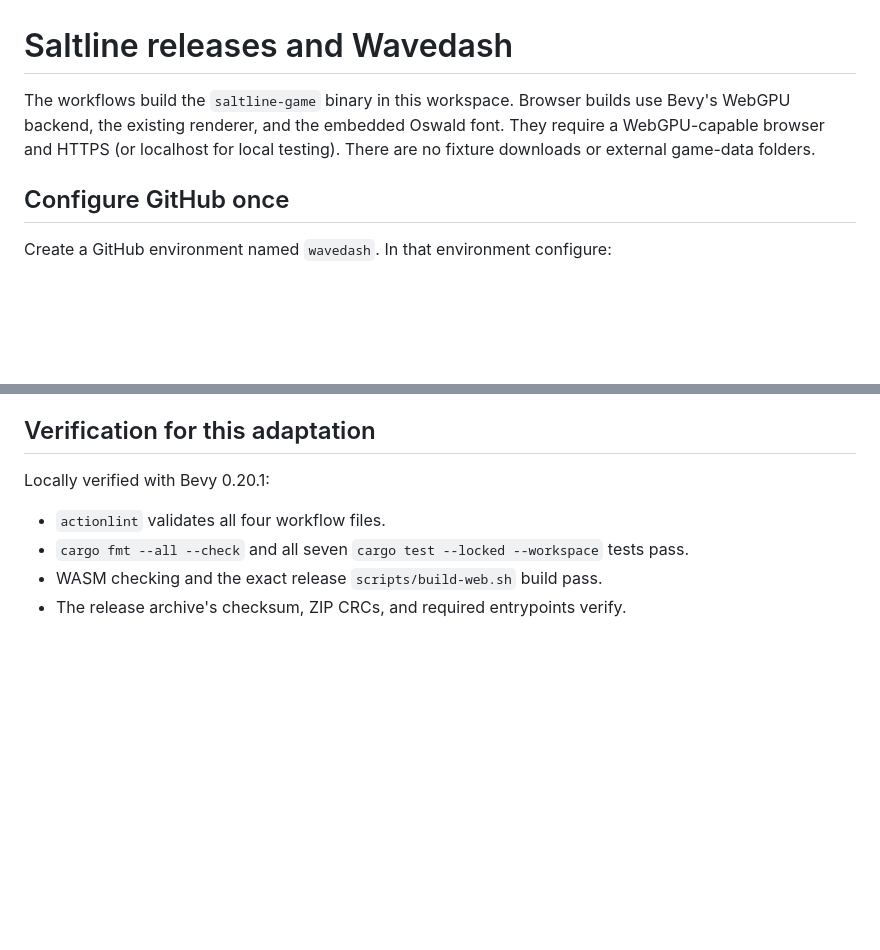
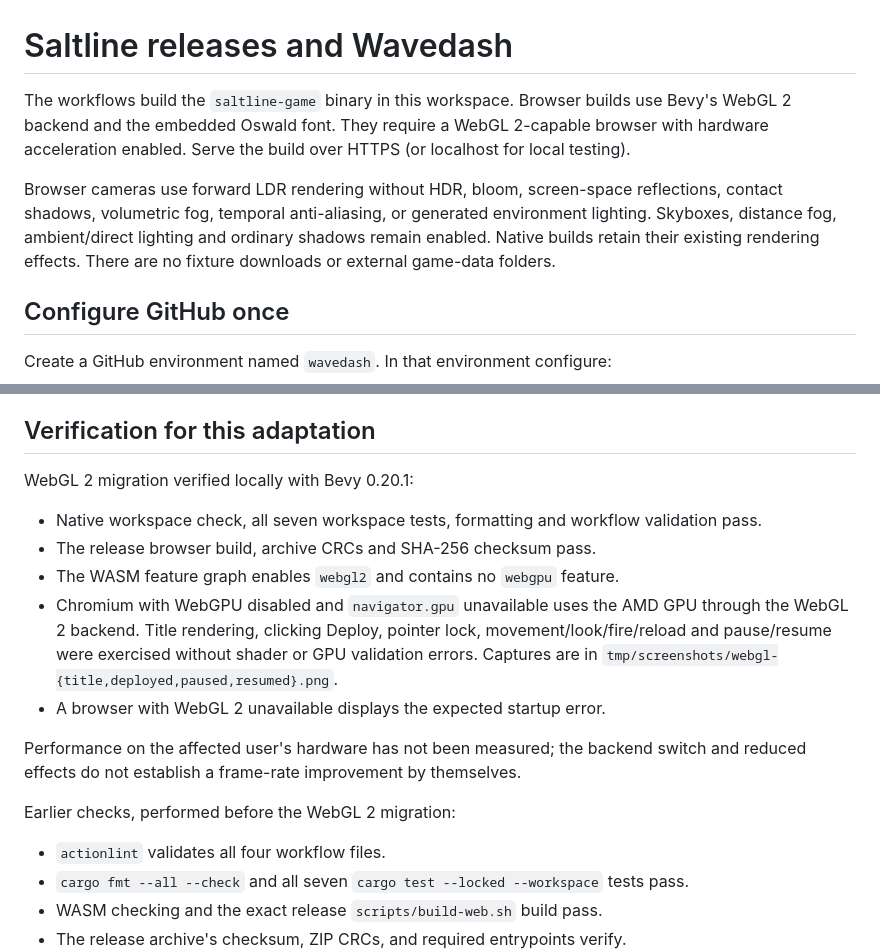
Before and after one commit to ianpurton/saltline, a Markdown page: docs/releases.md, 2 parts joined by grey strips. GitHub-like rendering; blank space fills up the shorter version.

```diff
--- a/docs/releases.md
+++ b/docs/releases.md
@@ -1,8 +1,14 @@
 # Saltline releases and Wavedash
 
 The workflows build the `saltline-game` binary in this workspace. Browser builds
-use Bevy's WebGPU backend, the existing renderer, and the embedded Oswald font.
-They require a WebGPU-capable browser and HTTPS (or localhost for local testing).
+use Bevy's WebGL 2 backend and the embedded Oswald font. They require a
+WebGL 2-capable browser with hardware acceleration enabled. Serve the build over
+HTTPS (or localhost for local testing).
+
+Browser cameras use forward LDR rendering without HDR, bloom, screen-space
+reflections, contact shadows, volumetric fog, temporal anti-aliasing, or generated
+environment lighting. Skyboxes, distance fog, ambient/direct lighting and ordinary
+shadows remain enabled. Native builds retain their existing rendering effects.
 There are no fixture downloads or external game-data folders.
 
 ## Configure GitHub once
@@ -60,7 +66,21 @@ or the final hosted iframe; the uploaded playtest remains the final deployment c
 
 ## Verification for this adaptation
 
-Locally verified with Bevy 0.20.1:
+WebGL 2 migration verified locally with Bevy 0.20.1:
+
+- Native workspace check, all seven workspace tests, formatting and workflow validation pass.
+- The release browser build, archive CRCs and SHA-256 checksum pass.
+- The WASM feature graph enables `webgl2` and contains no `webgpu` feature.
+- Chromium with WebGPU disabled and `navigator.gpu` unavailable uses the AMD GPU
+  through the WebGL 2 backend. Title rendering, clicking Deploy, pointer lock,
+  movement/look/fire/reload and pause/resume were exercised without shader or GPU
+  validation errors. Captures are in `tmp/screenshots/webgl-{title,deployed,paused,resumed}.png`.
+- A browser with WebGL 2 unavailable displays the expected startup error.
+
+Performance on the affected user's hardware has not been measured; the backend
+switch and reduced effects do not establish a frame-rate improvement by themselves.
+
+Earlier checks, performed before the WebGL 2 migration:
 
 - `actionlint` validates all four workflow files.
 - `cargo fmt --all --check` and all seven `cargo test --locked --workspace` tests pass.
```
Also changed, not shown: README.md (+3 -0 lines), .github/assets/saltline.png (added), 8 other files.
